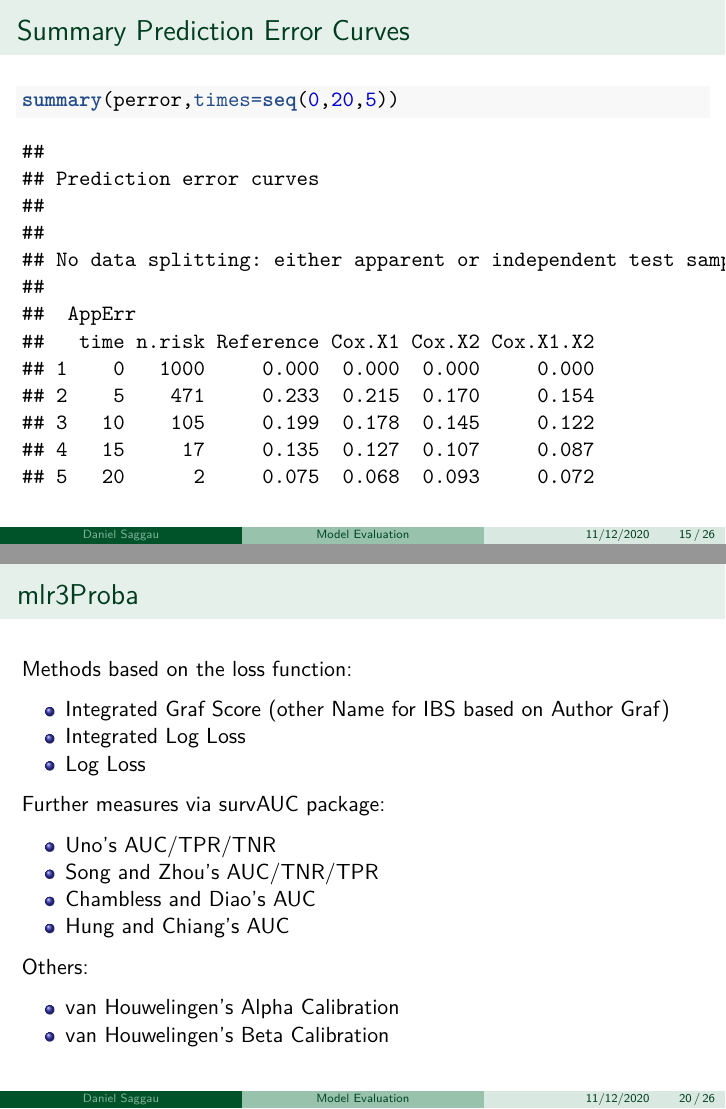
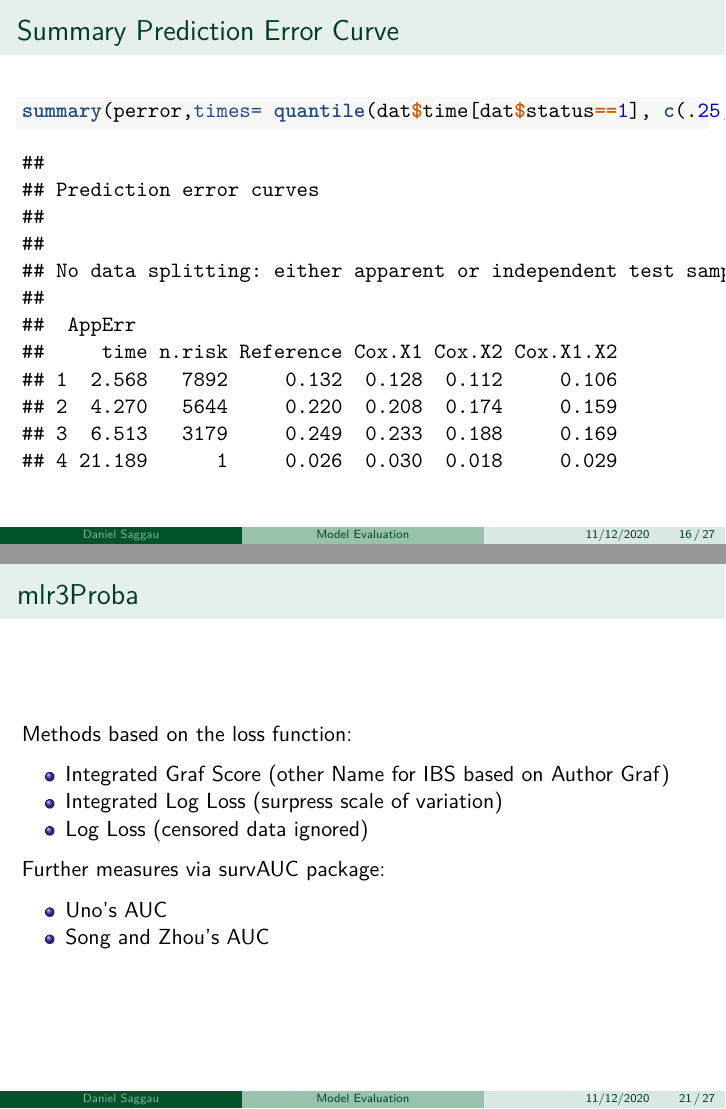
Before and after one commit to danielsaggau/time-to-event-ml-ME, an R Markdown document (Presentation/survival-ppt.Rmd): pages 15 and 20 of 26 before the commit and pages 16 and 21 of 27 after it, joined at a grey line. The pictures show the output file Presentation/survival-ppt.pdf that the author committed with the source.

Commit message:
quantile fix code

````diff
--- a/Presentation/survival-ppt.Rmd
+++ b/Presentation/survival-ppt.Rmd
@@ -199,10 +203,10 @@ perror <- pec(object=models,
 calPlot(models)
 ```
 
-## Summary Prediction Error Curves
+## Summary Prediction Error Curve
 
 ```{r}
-summary(perror,times= quantile(dat$time[dat$status==1], c(.25, .5, .75)))
+summary(perror,times= quantile(dat$time[dat$status==1], c(.25, .5, .75,1)))
 ```
 
 ## Plotting prediction error
@@ -249,20 +253,14 @@ plot(cindex,xlim=c(0,25), ylim =c(0.4,1))
 Methods based on the loss function:
 
 * Integrated Graf Score (other Name for IBS based on Author Graf)
-* Integrated Log Loss
-* Log Loss
+* Integrated Log Loss (surpress scale of variation)
+* Log Loss  (censored data ignored)
 
 Further measures via survAUC package:
 
-* Uno's AUC/TPR/TNR
-* Song and Zhou’s AUC/TNR/TPR
-* Chambless and Diao’s AUC
-* Hung and Chiang’s AUC
+* Uno's AUC
+* Song and Zhou’s AUC
 
-Others:
-
-* van Houwelingen’s Alpha Calibration
-* van Houwelingen’s Beta Calibration
 
 ## mlr3Proba Example
 
````
Also changed, not shown: Presentation/survival-ppt.pdf, Presentation/survival-ppt.Rmd (19 more changed lines).
